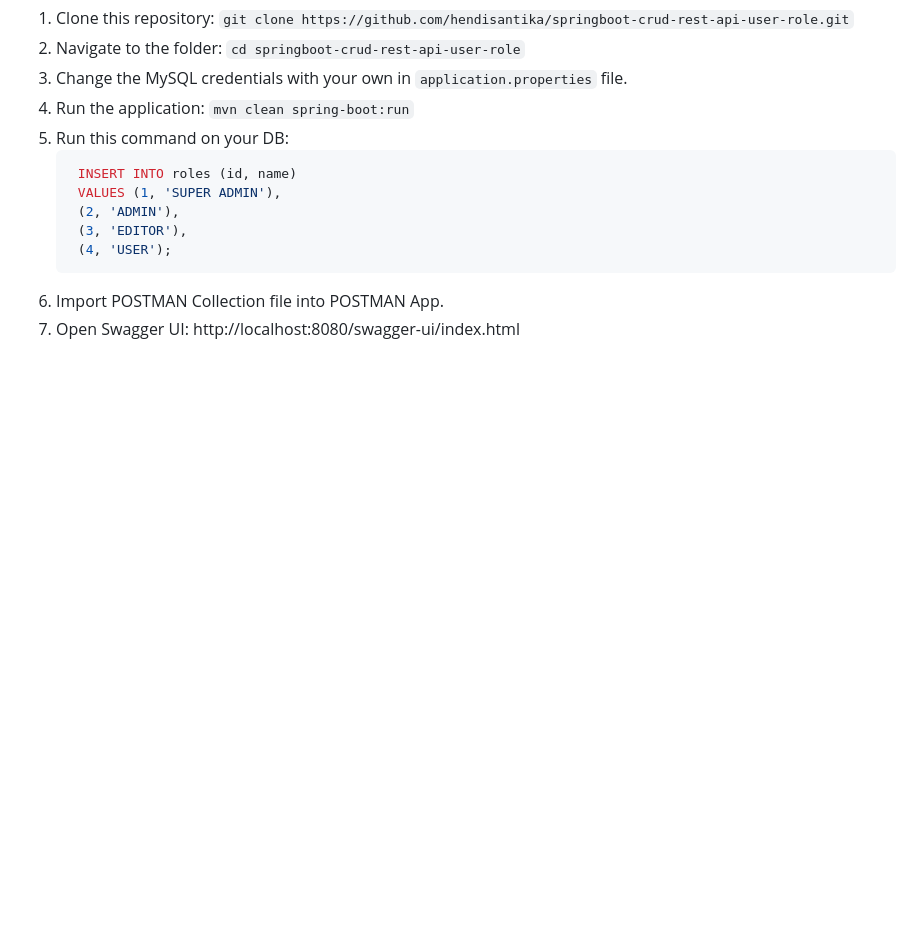
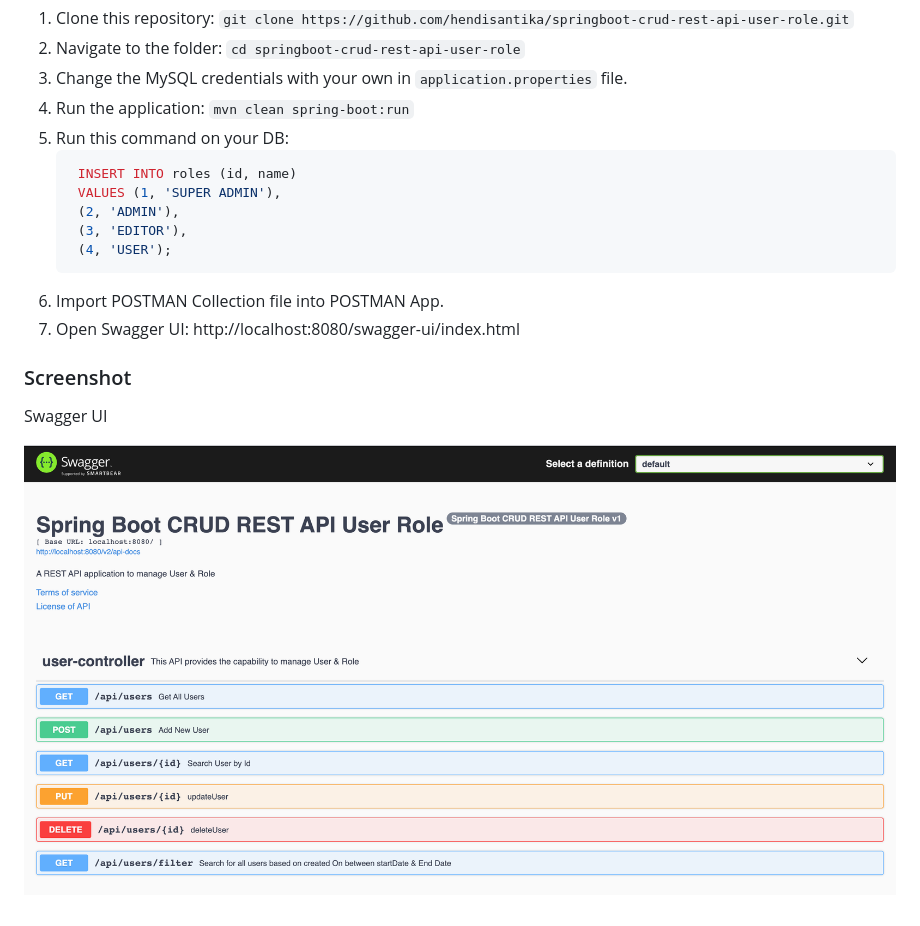
Before and after one commit to hendisantika/springboot-crud-rest-api-user-role, a Markdown page: README.md, the part around the change. GitHub-like rendering; pictures changed too: img/swagger.png (added); blank space fills up the shorter version.

Commit message:
#46 - Add image screenshot in README.md file

````diff
--- a/README.md
+++ b/README.md
@@ -14,3 +14,9 @@
     ```
 6. Import POSTMAN Collection file into POSTMAN App.
 7. Open Swagger UI: http://localhost:8080/swagger-ui/index.html
+
+### Screenshot
+
+Swagger UI
+
+![Swagger UI](img/swagger.png "Swagger UI")
````
